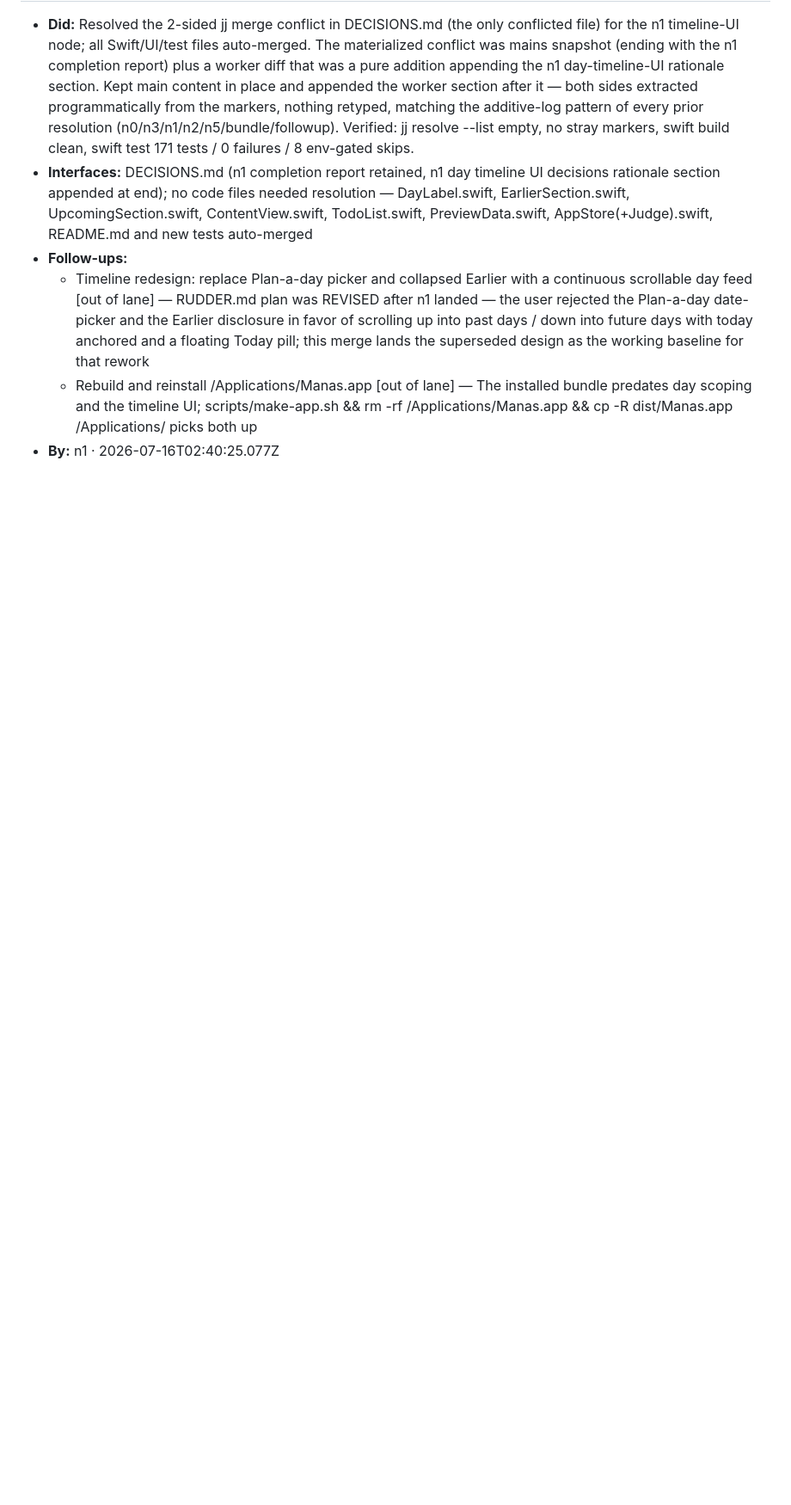
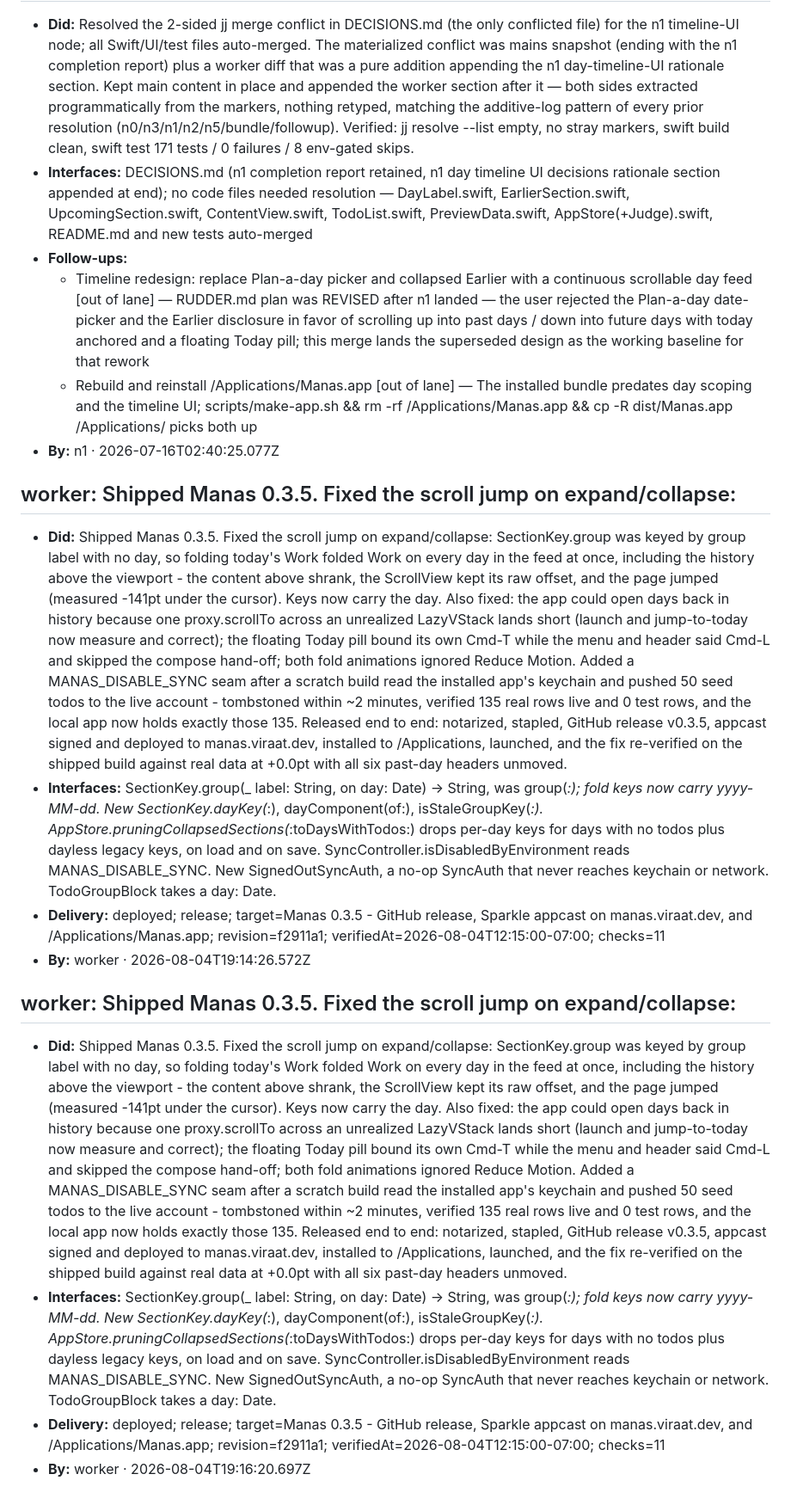
Before and after one commit to viraatdas/manas, a Markdown page: DECISIONS.md, the part around the change. Shown at 86% size. Rendered like a GitHub page; blank space fills up the shorter version.

Commit message:
rudder: record the 0.3.5 fold-and-anchor release
Co-Authored-By: Claude Opus 5 <noreply@anthropic.com>

```diff
--- a/DECISIONS.md
+++ b/DECISIONS.md
@@ -299,3 +299,15 @@ Shared, agent-authored log of cross-cutting decisions the fleet must honor. The
   - Timeline redesign: replace Plan-a-day picker and collapsed Earlier with a continuous scrollable day feed [out of lane] — RUDDER.md plan was REVISED after n1 landed — the user rejected the Plan-a-day date-picker and the Earlier disclosure in favor of scrolling up into past days / down into future days with today anchored and a floating Today pill; this merge lands the superseded design as the working baseline for that rework
   - Rebuild and reinstall /Applications/Manas.app [out of lane] — The installed bundle predates day scoping and the timeline UI; scripts/make-app.sh && rm -rf /Applications/Manas.app && cp -R dist/Manas.app /Applications/ picks both up
 - **By:** n1 · 2026-07-16T02:40:25.077Z
+
+## worker: Shipped Manas 0.3.5. Fixed the scroll jump on expand/collapse:
+- **Did:** Shipped Manas 0.3.5. Fixed the scroll jump on expand/collapse: SectionKey.group was keyed by group label with no day, so folding today's Work folded Work on every day in the feed at once, including the history above the viewport - the content above shrank, the ScrollView kept its raw offset, and the page jumped (measured -141pt under the cursor). Keys now carry the day. Also fixed: the app could open days back in history because one proxy.scrollTo across an unrealized LazyVStack lands short (launch and jump-to-today now measure and correct); the floating Today pill bound its own Cmd-T while the menu and header said Cmd-L and skipped the compose hand-off; both fold animations ignored Reduce Motion. Added a MANAS_DISABLE_SYNC seam after a scratch build read the installed app's keychain and pushed 50 seed todos to the live account - tombstoned within ~2 minutes, verified 135 real rows live and 0 test rows, and the local app now holds exactly those 135. Released end to end: notarized, stapled, GitHub release v0.3.5, appcast signed and deployed to manas.viraat.dev, installed to /Applications, launched, and the fix re-verified on the shipped build against real data at +0.0pt with all six past-day headers unmoved.
+- **Interfaces:** SectionKey.group(_ label: String, on day: Date) -> String, was group(_:); fold keys now carry yyyy-MM-dd. New SectionKey.dayKey(_:), dayComponent(of:), isStaleGroupKey(_:). AppStore.pruningCollapsedSections(_:toDaysWithTodos:) drops per-day keys for days with no todos plus dayless legacy keys, on load and on save. SyncController.isDisabledByEnvironment reads MANAS_DISABLE_SYNC. New SignedOutSyncAuth, a no-op SyncAuth that never reaches keychain or network. TodoGroupBlock takes a day: Date.
+- **Delivery:** deployed; release; target=Manas 0.3.5 - GitHub release, Sparkle appcast on manas.viraat.dev, and /Applications/Manas.app; revision=f2911a1; verifiedAt=2026-08-04T12:15:00-07:00; checks=11
+- **By:** worker · 2026-08-04T19:14:26.572Z
+
+## worker: Shipped Manas 0.3.5. Fixed the scroll jump on expand/collapse:
+- **Did:** Shipped Manas 0.3.5. Fixed the scroll jump on expand/collapse: SectionKey.group was keyed by group label with no day, so folding today's Work folded Work on every day in the feed at once, including the history above the viewport - the content above shrank, the ScrollView kept its raw offset, and the page jumped (measured -141pt under the cursor). Keys now carry the day. Also fixed: the app could open days back in history because one proxy.scrollTo across an unrealized LazyVStack lands short (launch and jump-to-today now measure and correct); the floating Today pill bound its own Cmd-T while the menu and header said Cmd-L and skipped the compose hand-off; both fold animations ignored Reduce Motion. Added a MANAS_DISABLE_SYNC seam after a scratch build read the installed app's keychain and pushed 50 seed todos to the live account - tombstoned within ~2 minutes, verified 135 real rows live and 0 test rows, and the local app now holds exactly those 135. Released end to end: notarized, stapled, GitHub release v0.3.5, appcast signed and deployed to manas.viraat.dev, installed to /Applications, launched, and the fix re-verified on the shipped build against real data at +0.0pt with all six past-day headers unmoved.
+- **Interfaces:** SectionKey.group(_ label: String, on day: Date) -> String, was group(_:); fold keys now carry yyyy-MM-dd. New SectionKey.dayKey(_:), dayComponent(of:), isStaleGroupKey(_:). AppStore.pruningCollapsedSections(_:toDaysWithTodos:) drops per-day keys for days with no todos plus dayless legacy keys, on load and on save. SyncController.isDisabledByEnvironment reads MANAS_DISABLE_SYNC. New SignedOutSyncAuth, a no-op SyncAuth that never reaches keychain or network. TodoGroupBlock takes a day: Date.
+- **Delivery:** deployed; release; target=Manas 0.3.5 - GitHub release, Sparkle appcast on manas.viraat.dev, and /Applications/Manas.app; revision=f2911a1; verifiedAt=2026-08-04T12:15:00-07:00; checks=11
+- **By:** worker · 2026-08-04T19:16:20.697Z
```
